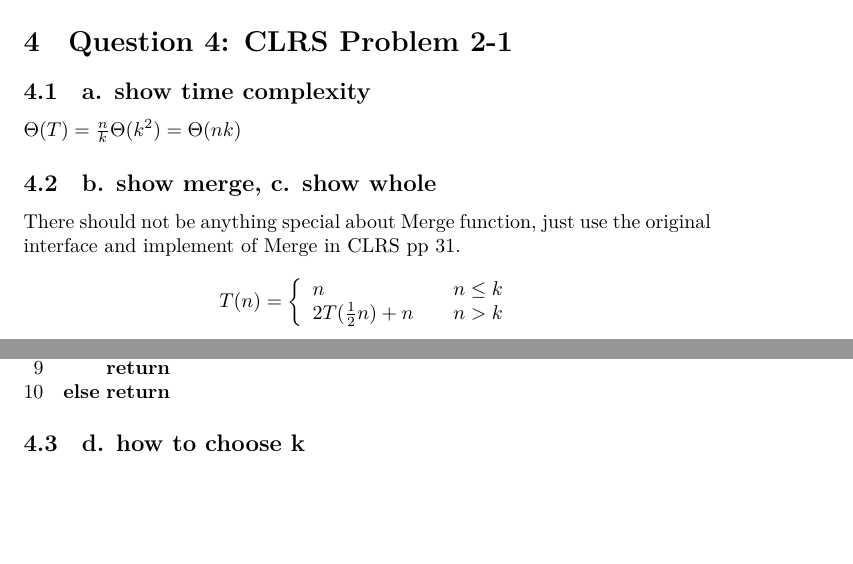
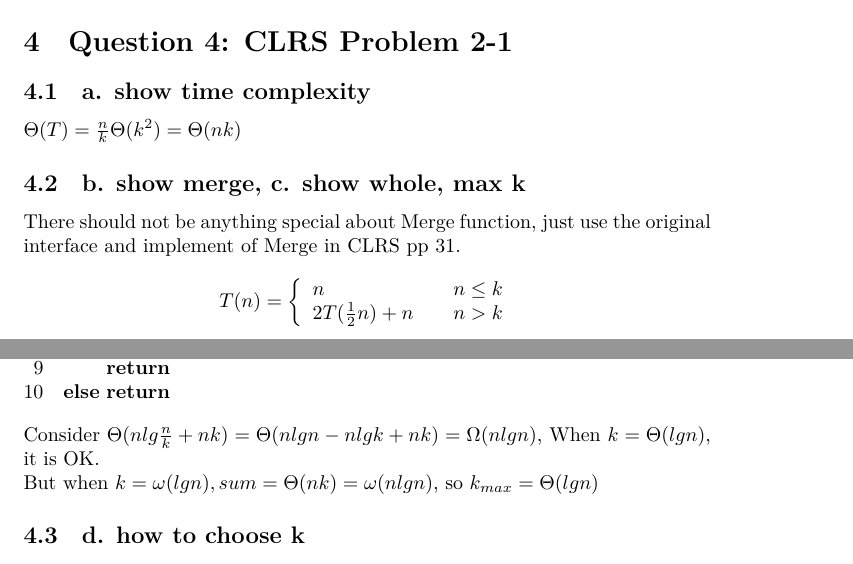
Before and after one commit to tongdaxu/ECE-9343-Exercise, a LaTeX document (ECE 9343 HW/HW 02 Tongda Xu.tex): two parts of pages 2 and 3 of 6, joined at a grey line, cut so that both start at the same text, the shorter picture padded with empty space. The pictures show the PDF file ECE 9343 HW/HW 02 Tongda Xu.pdf that the author committed with the source.

Commit message:
HW2 bug fix

```diff
--- a/ECE 9343 HW/HW 02 Tongda Xu.tex
+++ b/ECE 9343 HW/HW 02 Tongda Xu.tex
@@ -92,7 +92,7 @@ See Figure~\ref{fig:2ms}
 \section{Question 4: CLRS Problem 2-1}
 \subsection{a. show time complexity}
 $\Theta(T) = \frac{n}{k}\Theta(k^{2}) = \Theta(nk)$
-\subsection{b. show merge, c. show whole}
+\subsection{b. show merge, c. show whole, max k}
 
 There should not be anything special about Merge function, just use the original interface and implement of Merge in CLRS pp 31.\\
 $$ T(n)=\left\{
@@ -118,6 +118,9 @@ For branch (Merge), the complexity: $\Theta(nlg\frac{n}{k})$, For leaf (Insertio
 	\li \Else  \Return
 	\End
 \end{codebox}
+
+Consider $\Theta (nlg\frac{n}{k} + nk) = \Theta (nlgn - nlgk + nk) = \Omega(nlgn)$, When $k = \Theta(lgn)$, it is OK.\\
+But when $k = \omega(lgn), sum = \Theta(nk) = \omega(nlgn)$, so $k_{max} = \Theta(lgn)$
 
 \subsection{d. how to choose k}
 Note that in practice, we could have:\\
```
Also changed, not shown: Exercise-Collection/CLRS_Exercise.tex (+1 -1 lines), ECE 9343 HW/HW 02 Tongda Xu.pdf, Exercise-Collection/CLRS_Exercise.pdf.
